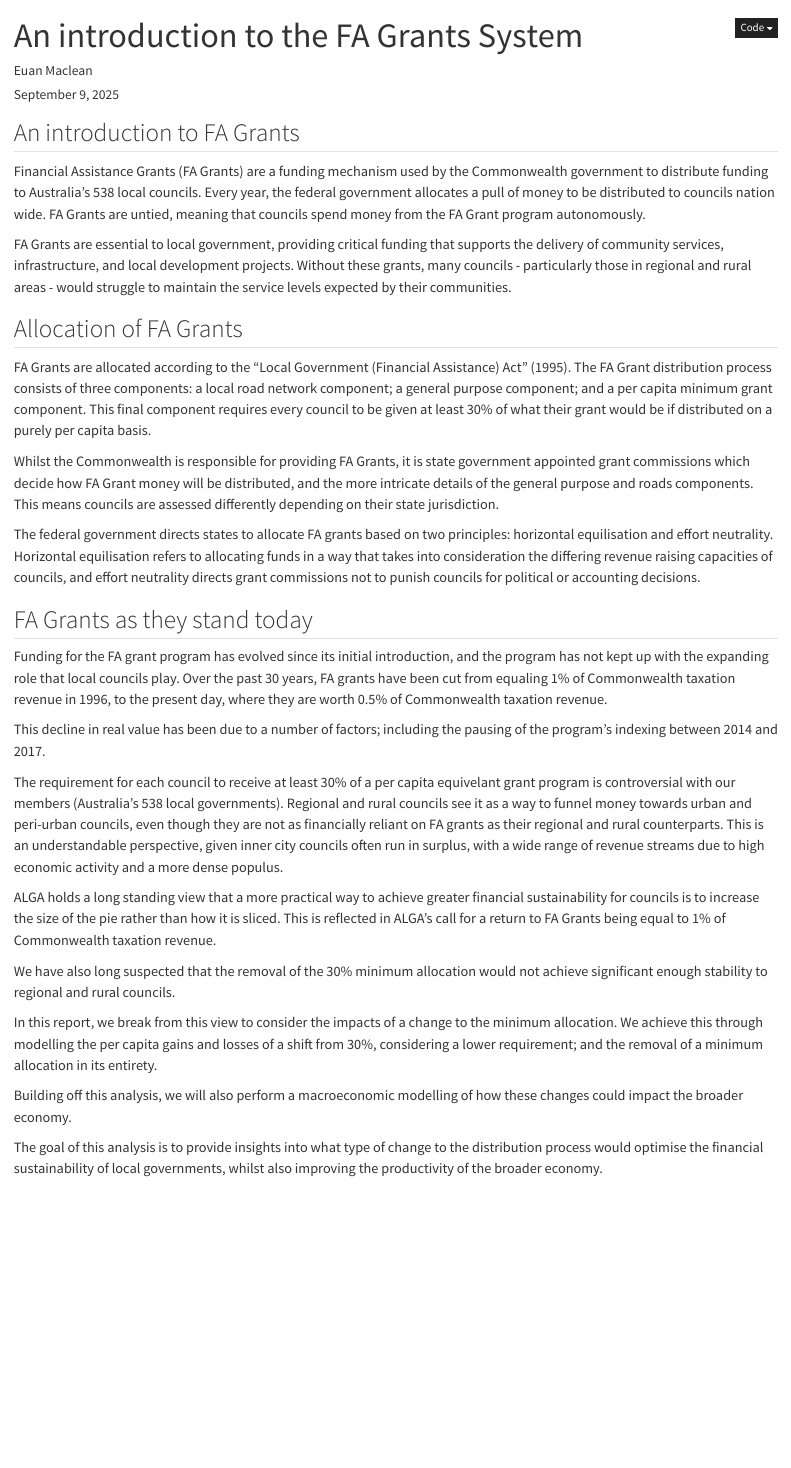
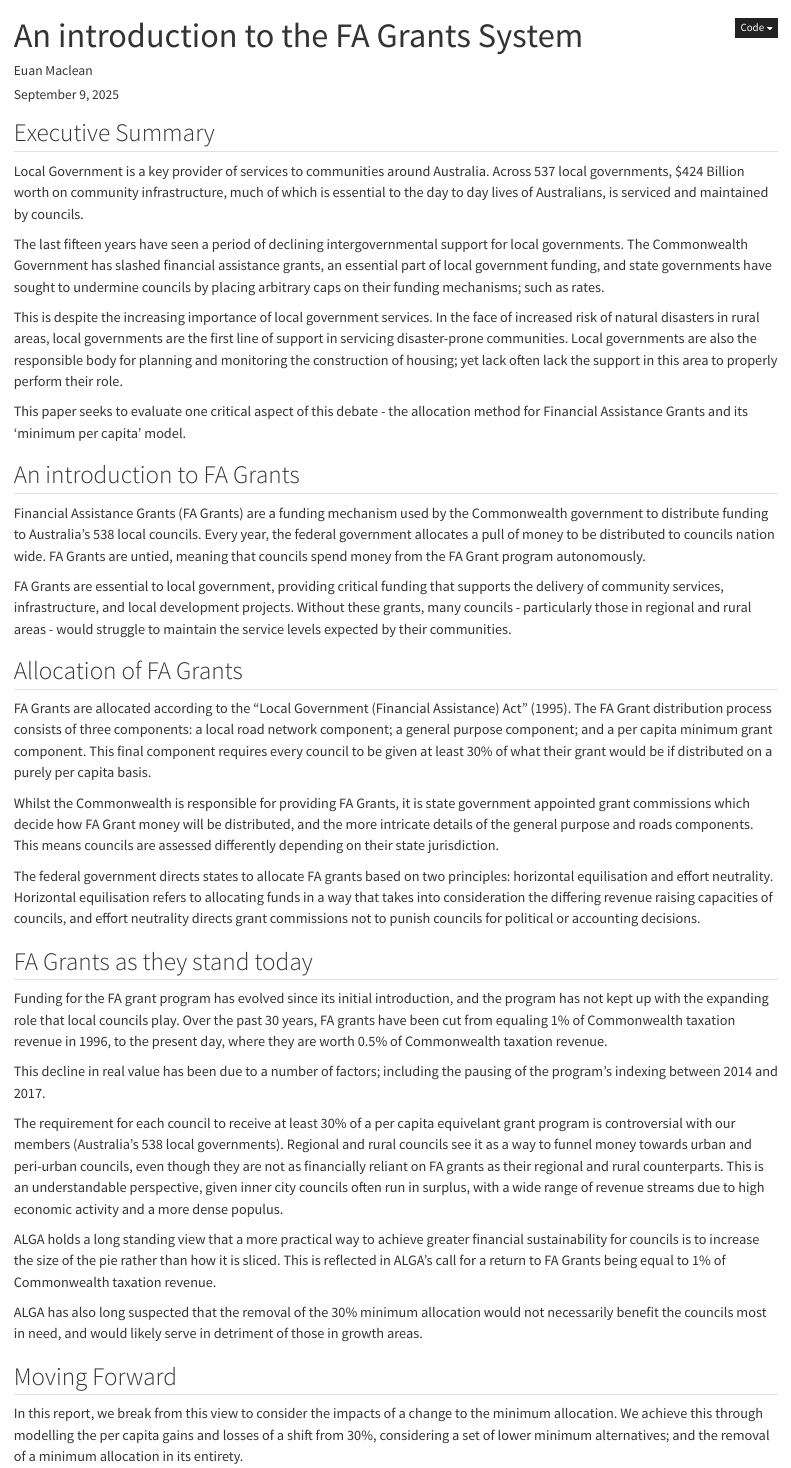
Before and after one commit to AuLGA/fa_grants, a Quarto document (intro.qmd): the page in a window 1100 px wide, from its top. Rendered offline with R 4.5, knitr and Pandoc in place of Quarto, with nearby package versions.

Commit message:
Executive Summary
Unsure on this title pending but needs a bit of oomph

```diff
--- a/intro.qmd
+++ b/intro.qmd
@@ -4,6 +4,15 @@ author: "Euan Maclean"
 date: today
 references: euan_references.bib
 ---
+## Executive Summary
+Local Government is a key provider of services to communities around Australia. Across 537 local governments, $424 Billion worth on community infrastructure, much of which is essential to the day to day lives of Australians, is serviced and maintained by councils.
+
+The last fifteen years have seen a period of declining intergovernmental support for local governments. The Commonwealth Government has slashed financial assistance grants, an essential part of local government funding, and state governments have sought to undermine councils by placing arbitrary caps on their funding mechanisms; such as rates.
+
+This is despite the increasing importance of local government services. In the face of increased risk of natural disasters in rural areas, local governments are the first line of support in servicing disaster-prone communities. Local governments are also the responsible body for planning and monitoring the construction of housing; yet lack often lack the support in this area to properly perform their role.
+
+This paper seeks to evaluate one critical aspect of this debate - the allocation method for Financial Assistance Grants and its 'minimum per capita' model.
+
 
 ## An introduction to FA Grants
 
@@ -29,10 +38,9 @@ The requirement for each council to receive at least 30% of a per capita equivel
 
 ALGA holds a long standing view that a more practical way to achieve greater financial sustainability for councils is to increase the size of the pie rather than how it is sliced. This is reflected in ALGA's call for a return to FA Grants being equal to 1% of Commonwealth taxation revenue.
 
-We have also long suspected that the removal of the 30% minimum allocation would not achieve significant enough stability to regional and rural councils.
+ALGA has also long suspected that the removal of the 30% minimum allocation would not necessarily benefit the councils most in need, and would likely serve in detriment of those in growth areas.
 
-In this report, we break from this view to consider the impacts of a change to the minimum allocation. We achieve this through modelling the per capita gains and losses of a shift from 30%, considering a lower requirement; and the removal of a minimum allocation in its entirety.
+## Moving Forward
+In this report, we break from this view to consider the impacts of a change to the minimum allocation. We achieve this through modelling the per capita gains and losses of a shift from 30%, considering a set of lower minimum alternatives; and the removal of a minimum allocation in its entirety.
 
-Building off this analysis, we will also perform a macroeconomic modelling of how these changes could impact the broader economy.
-
-The goal of this analysis is to provide insights into what type of change to the distribution process would optimise the financial sustainability of local governments, whilst also improving the productivity of the broader economy.
+The goal of this analysis is to provide insights into what type of change to the distribution process would optimise the financial sustainability of local governments.
```
Also changed, not shown: Data/FA Grants Tables - 1pc.xlsx, Data/~$FA Grants Tables - 1pc.xlsx (deleted), docs/search.json, 4 other files.
